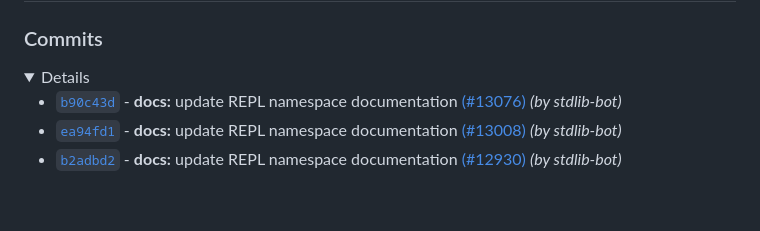
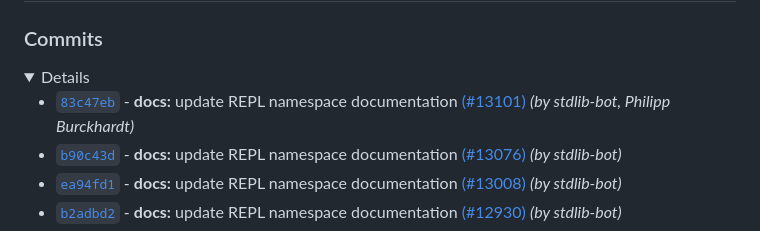
Before and after one commit to stdlib-js/repl, a Markdown page: CHANGELOG.md, the part around one of its changes. GitHub-like rendering; folded sections open; blank space fills up the shorter version.

Commit message:
Auto-generated commit

```diff
--- a/CHANGELOG.md
+++ b/CHANGELOG.md
@@ -12,6 +12,7 @@
 
 <details>
 
+-   [`83c47eb`](https://github.com/stdlib-js/stdlib/commit/83c47eb71aa68f2ed50d05479d26f7a46f8e0ab2) - **docs:** update REPL namespace documentation [(#13101)](https://github.com/stdlib-js/stdlib/pull/13101) _(by stdlib-bot, Philipp Burckhardt)_
 -   [`b90c43d`](https://github.com/stdlib-js/stdlib/commit/b90c43daff5a2a506e0ec64220a26e70618b7e60) - **docs:** update REPL namespace documentation [(#13076)](https://github.com/stdlib-js/stdlib/pull/13076) _(by stdlib-bot)_
 -   [`ea94fd1`](https://github.com/stdlib-js/stdlib/commit/ea94fd16157e0fceed17ab1c553d459fa2e89930) - **docs:** update REPL namespace documentation [(#13008)](https://github.com/stdlib-js/stdlib/pull/13008) _(by stdlib-bot)_
 -   [`b2adbd2`](https://github.com/stdlib-js/stdlib/commit/b2adbd26ec98c65edb138929e4bb20a5c7dd5d2b) - **docs:** update REPL namespace documentation [(#12930)](https://github.com/stdlib-js/stdlib/pull/12930) _(by stdlib-bot)_
```
Also changed, not shown: other parts of CHANGELOG.md (+1 -1 lines).
